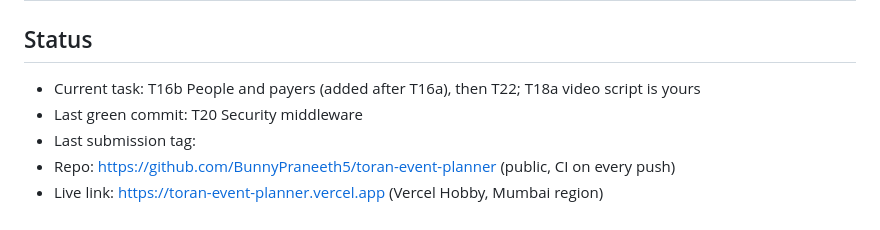
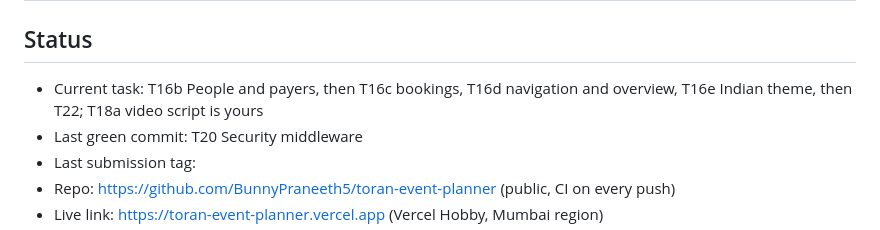
Before and after one commit to BunnyPraneeth5/toran-event-planner, a Markdown page: PROGRESS.md, the part around the change. GitHub-like rendering.

```diff
--- a/PROGRESS.md
+++ b/PROGRESS.md
@@ -1,7 +1,7 @@
 # PROGRESS: Toran
 
 ## Status
-- Current task: T16b People and payers (added after T16a), then T22; T18a video script is yours
+- Current task: T16b People and payers, then T16c bookings, T16d navigation and overview, T16e Indian theme, then T22; T18a video script is yours
 - Last green commit: T20 Security middleware
 - Last submission tag:
 - Repo: https://github.com/BunnyPraneeth5/toran-event-planner (public, CI on every push)
```
Also changed, not shown: TASKS.md (+55 -0 lines).
